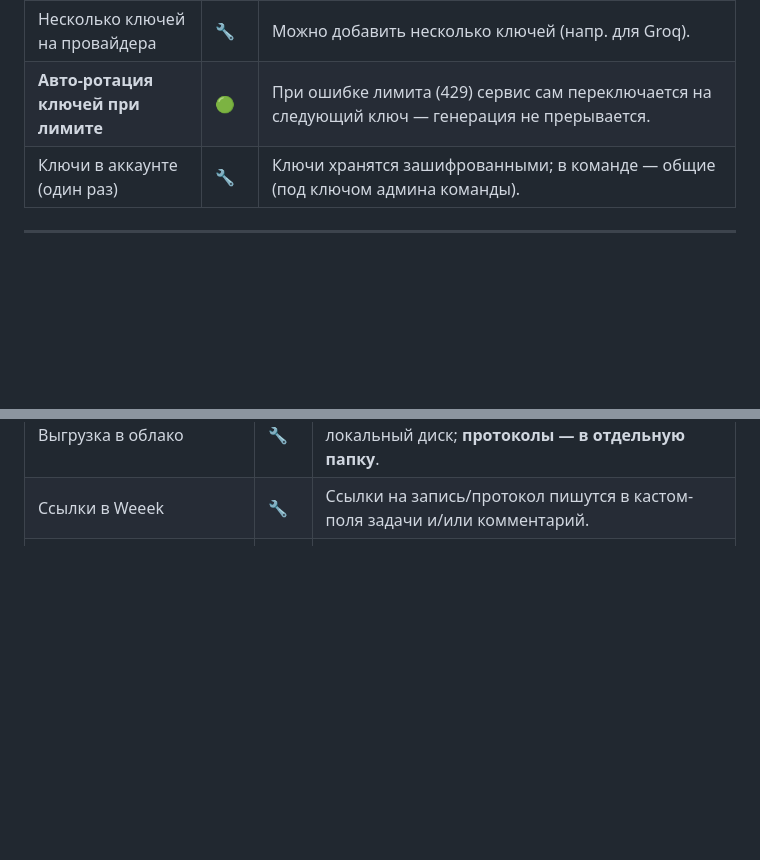
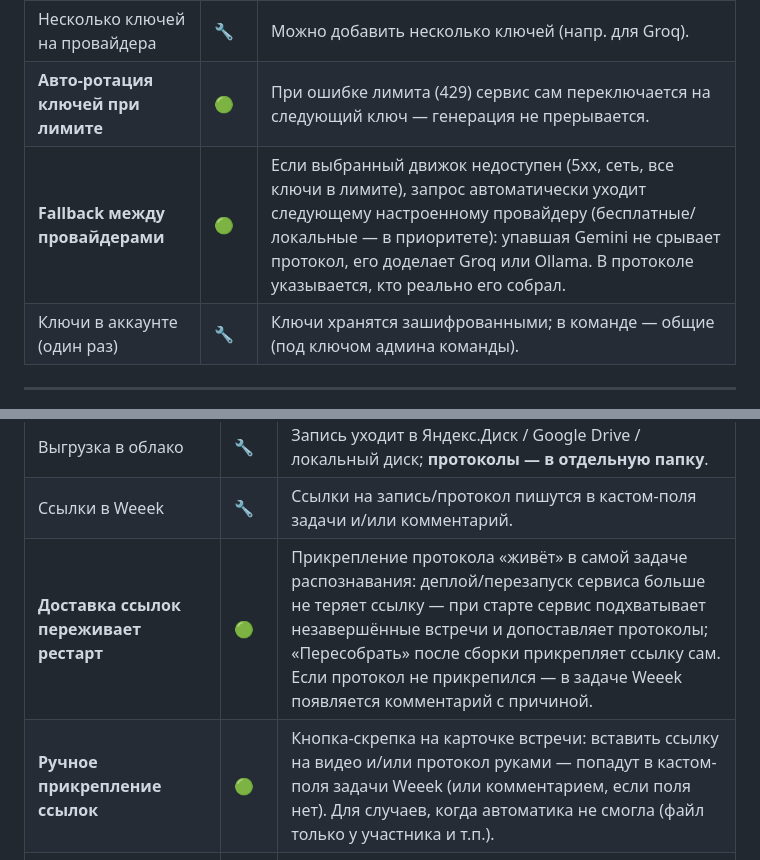
Before and after one commit to sglazunov/voise-bot, a Markdown page: docs/ФУНКЦИОНАЛ.md, 2 parts joined by grey strips. Rendered like a GitHub page; blank space fills up the shorter version.

Commit message:
Документация: fallback движков, живучая доставка ссылок, ручное прикрепление
Co-Authored-By: Claude Opus 4.8 <noreply@anthropic.com>

```diff
--- a/docs/ФУНКЦИОНАЛ.md
+++ b/docs/ФУНКЦИОНАЛ.md
@@ -72,6 +72,7 @@
 | Выбор нейросети и модели | 🔧 | Провайдер + его модель выбираются как «движок протокола»: на «Распознавании» (для загруженного файла) и в «Планировщике» (для автоматики). |
 | Несколько ключей на провайдера | 🔧 | Можно добавить несколько ключей (напр. для Groq). |
 | **Авто-ротация ключей при лимите** | 🟢 | При ошибке лимита (429) сервис сам переключается на следующий ключ — генерация не прерывается. |
+| **Fallback между провайдерами** | 🟢 | Если выбранный движок недоступен (5xx, сеть, все ключи в лимите), запрос автоматически уходит следующему настроенному провайдеру (бесплатные/локальные — в приоритете): упавшая Gemini не срывает протокол, его доделает Groq или Ollama. В протоколе указывается, кто реально его собрал. |
 | Ключи в аккаунте (один раз) | 🔧 | Ключи хранятся зашифрованными; в команде — общие (под ключом админа команды). |
 
 ---
@@ -96,6 +97,8 @@
 | **Принудительный опрос Weeek** | 🟢 | Кнопка «Обновить статус» делает немедленный опрос — новые встречи/статусы подтягиваются сразу. |
 | Выгрузка в облако | 🔧 | Запись уходит в Яндекс.Диск / Google Drive / локальный диск; **протоколы — в отдельную папку**. |
 | Ссылки в Weeek | 🔧 | Ссылки на запись/протокол пишутся в кастом-поля задачи и/или комментарий. |
+| **Доставка ссылок переживает рестарт** | 🟢 | Прикрепление протокола «живёт» в самой задаче распознавания: деплой/перезапуск сервиса больше не теряет ссылку — при старте сервис подхватывает незавершённые встречи и допоставляет протоколы; «Пересобрать» после сборки прикрепляет ссылку сам. Если протокол не прикрепился — в задаче Weeek появляется комментарий с причиной. |
+| **Ручное прикрепление ссылок** | 🟢 | Кнопка-скрепка на карточке встречи: вставить ссылку на видео и/или протокол руками — попадут в кастом-поля задачи Weeek (или комментарием, если поля нет). Для случаев, когда автоматика не смогла (файл только у участника и т.п.). |
 | **Управление записью галочкой в Weeek** | 🔧 | Чекбокс-поле «Запись встречи» в задаче: включён → писать, выключен → не заходить. |
 | Фильтры «какие писать» | 🔧 | Режим по умолчанию, слова в названии (вкл/искл), окно времени, дни недели. |
 | Точечный выбор встречи | 🔧 | Для каждой встречи — «записывать / не записывать» вручную (главнее фильтров). |
```
